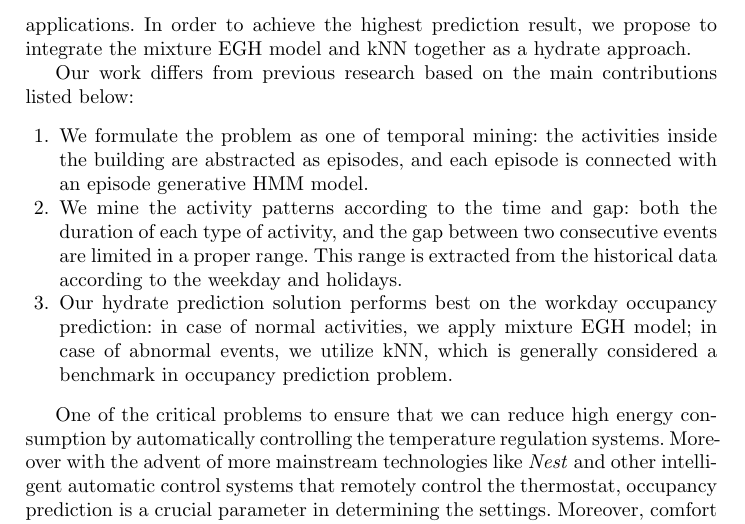
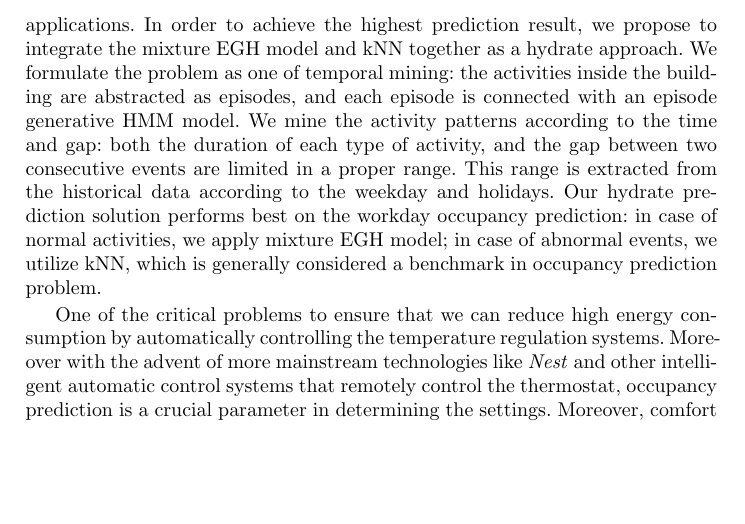
Before and after one commit to huijuanshao5/etd, a LaTeX thesis (adlsec/predictADL.tex, which reads sec/conclusion.tex): part of page 7 of 8, cut so that both start at the same text, the shorter picture padded with empty space. Compiled offline with pdfLaTeX; a LaTeX package or settings file that is missing is left out.

Commit message:
conculsion modified

```diff
--- a/sec/conclusion.tex
+++ b/sec/conclusion.tex
@@ -11,19 +11,12 @@ Solving energy disaggregation is an important practical problem which results in
 The second aspect of this thesis tackles occupancy prediction. This problem's larger impact on the energy industry primarily involves the automated turning on/off of the HVAC, which is one of the biggest energy consuming appliances. Moreover, occupancy prediction can assist in several IoT applications such as bandwidth allocation of wireless signals based on locality and energy saving applications.
 In order to achieve the highest prediction result,
 we propose to integrate the mixture EGH model and
-kNN together as a hydrate approach.
-
-Our work differs from previous research based on the main contributions listed below:
-\begin{enumerate}
-\item We formulate the problem as one of temporal mining: the activities inside the building are abstracted as episodes, and each episode is connected with an episode generative HMM model.
-\item We mine the activity patterns according to the time and gap: both the duration of each type of
+kNN together as a hydrate approach. We formulate the problem as one of temporal mining: the activities inside the building are abstracted as episodes, and each episode is connected with an episode generative HMM model. We mine the activity patterns according to the time and gap: both the duration of each type of
 activity, and the gap between two consecutive events are limited in a proper range.
-This range is extracted from the historical data according to the weekday and holidays.
-\item Our hydrate prediction solution performs best on the workday occupancy prediction:
+This range is extracted from the historical data according to the weekday and holidays. Our hydrate prediction solution performs best on the workday occupancy prediction:
 in case of normal activities, we apply mixture EGH model;
 in case of abnormal events, we utilize kNN,
 which is generally considered a benchmark in occupancy prediction problem.
-\end{enumerate}
 
 One of the critical problems to ensure that we can reduce high energy consumption by automatically controlling the temperature regulation systems. Moreover with the advent of more mainstream technologies like \emph{Nest} and other intelligent automatic control systems that remotely control the thermostat, occupancy prediction is a crucial parameter in determining the settings. Moreover, comfort levels based on individuals can determine what temperature different parts of the residence should be set at. Thus to optimize energy usage and maximize user comfort is a very important and immediate problem to solve.
 
```
